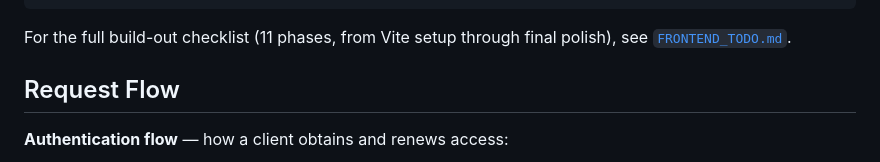
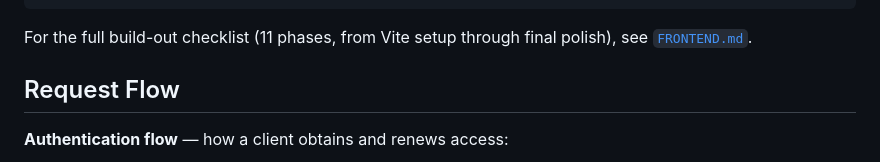
Before and after one commit to LweZ01/Stockly, a Markdown page: README.md, the part around the change. GitHub-like rendering.

Commit message:
Update link to FRONTEND.md in README

````diff
--- a/README.md
+++ b/README.md
@@ -224,7 +224,7 @@ frontend/
         └── ...                   # dashboard, products, categories, inventory, users, profile
 ```
 
-For the full build-out checklist (11 phases, from Vite setup through final polish), see [`FRONTEND_TODO.md`](./FRONTEND_TODO.md).
+For the full build-out checklist (11 phases, from Vite setup through final polish), see [`FRONTEND.md`](./FRONTEND.md).
 
 ## Request Flow
 
````
